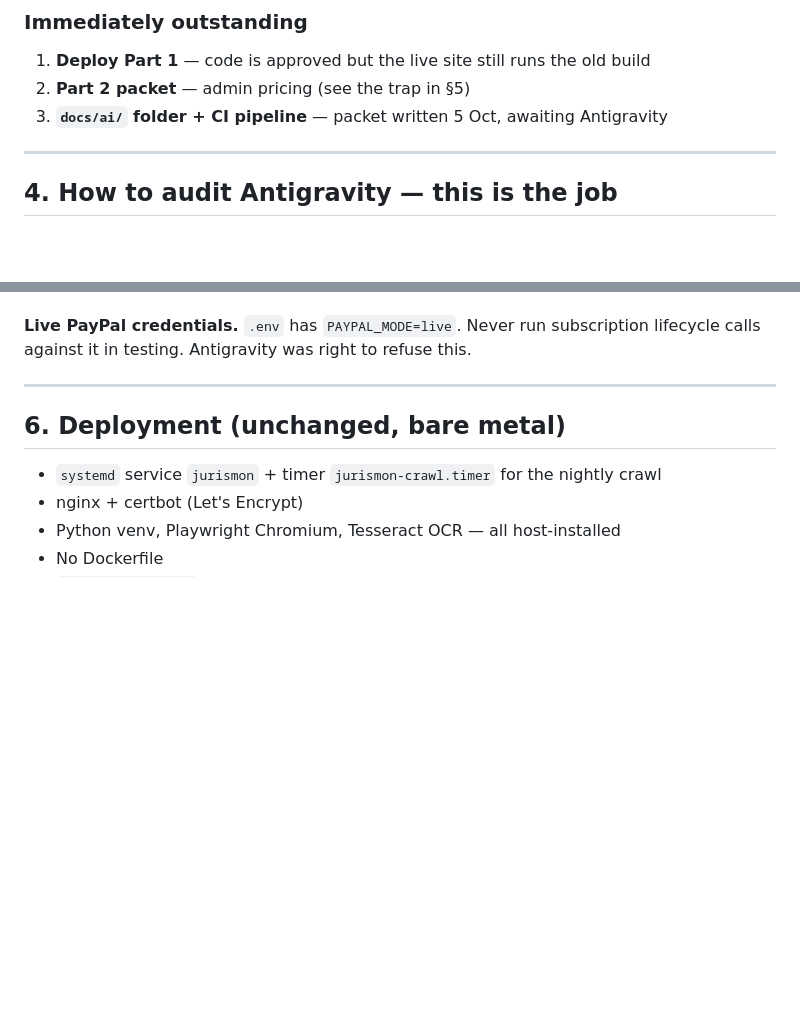
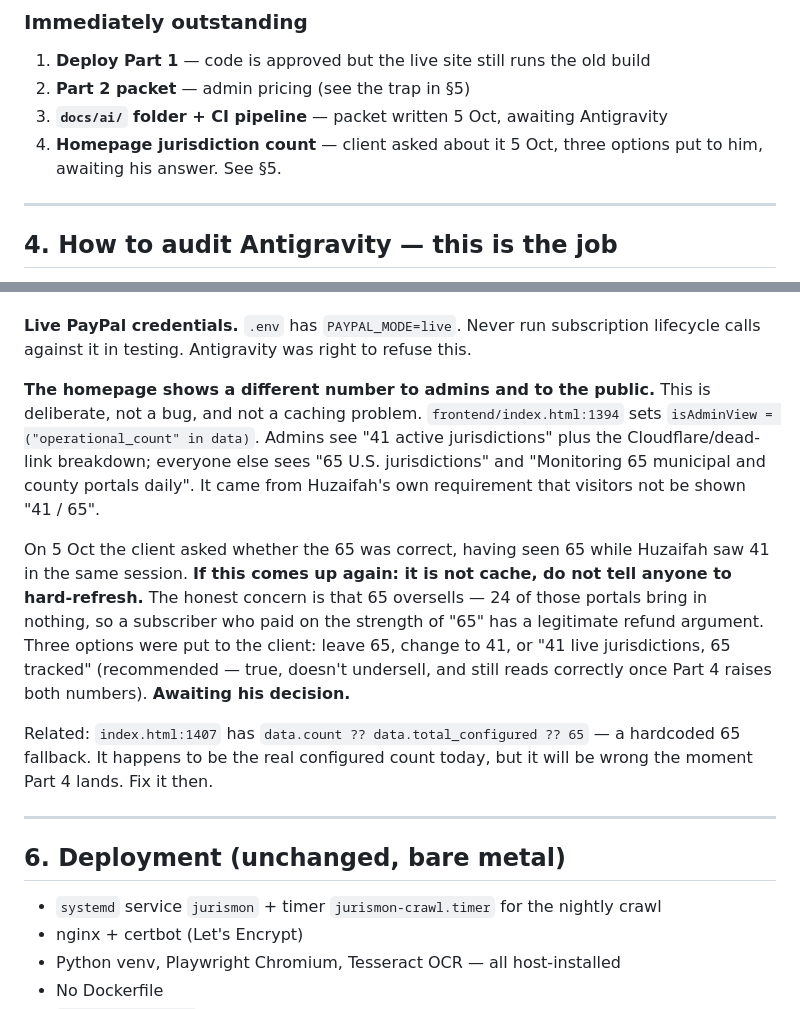
Before and after one commit to Huzaifah-Analyst/jurismon-client, a Markdown page: docs/context/07_SESSION_HANDOFF.md, 2 parts joined by grey strips. Rendered like a GitHub page; blank space fills up the shorter version.

Commit message:
docs(context): record admin-vs-public jurisdiction count behaviour and open client decision
Co-Authored-By: Claude Opus 5 <noreply@anthropic.com>
Claude-Session: https://claude.ai/code/session_01LsZ8aesUkYYwik88KXvFHM

```diff
--- a/docs/context/07_SESSION_HANDOFF.md
+++ b/docs/context/07_SESSION_HANDOFF.md
@@ -90,6 +90,8 @@ Huzaifah told the client Parts 1+2 in 3–4 days, with 7 on the order as a margi
 1. **Deploy Part 1** — code is approved but the live site still runs the old build
 2. **Part 2 packet** — admin pricing (see the trap in §5)
 3. **`docs/ai/` folder + CI pipeline** — packet written 5 Oct, awaiting Antigravity
+4. **Homepage jurisdiction count** — client asked about it 5 Oct, three options put to
+   him, awaiting his answer. See §5.
 
 ---
 
@@ -161,6 +163,25 @@ everyone assumed the fix was live. Deployment is a separate manual step
 
 **Live PayPal credentials.** `.env` has `PAYPAL_MODE=live`. Never run subscription
 lifecycle calls against it in testing. Antigravity was right to refuse this.
+
+**The homepage shows a different number to admins and to the public.** This is
+deliberate, not a bug, and not a caching problem. `frontend/index.html:1394` sets
+`isAdminView = ("operational_count" in data)`. Admins see "41 active jurisdictions"
+plus the Cloudflare/dead-link breakdown; everyone else sees "65 U.S. jurisdictions"
+and "Monitoring 65 municipal and county portals daily". It came from Huzaifah's own
+requirement that visitors not be shown "41 / 65".
+
+On 5 Oct the client asked whether the 65 was correct, having seen 65 while Huzaifah
+saw 41 in the same session. **If this comes up again: it is not cache, do not tell
+anyone to hard-refresh.** The honest concern is that 65 oversells — 24 of those
+portals bring in nothing, so a subscriber who paid on the strength of "65" has a
+legitimate refund argument. Three options were put to the client: leave 65, change to
+41, or "41 live jurisdictions, 65 tracked" (recommended — true, doesn't undersell, and
+still reads correctly once Part 4 raises both numbers). **Awaiting his decision.**
+
+Related: `index.html:1407` has `data.count ?? data.total_configured ?? 65` — a
+hardcoded 65 fallback. It happens to be the real configured count today, but it will
+be wrong the moment Part 4 lands. Fix it then.
 
 ---
 
```
